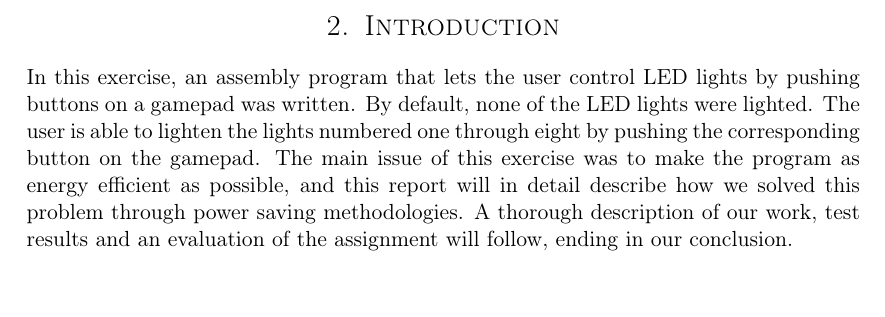
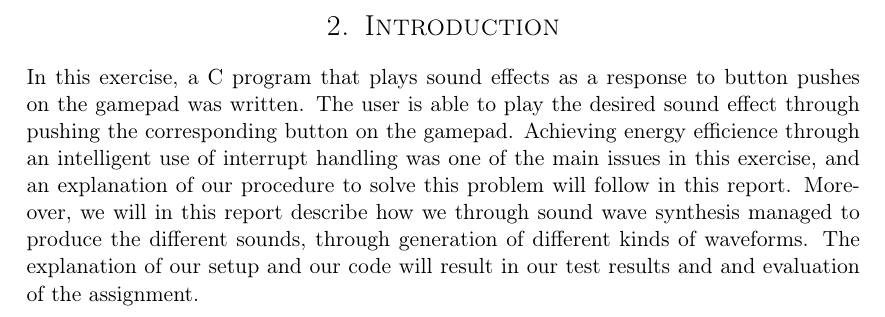
Before and after one commit to cristeahub/eeds, a LaTeX document (ex2/report/report.tex, which reads ex2/report/introduction/introduction.tex): part of page 4 of 19, cut so that both start at the same text. Compiled offline with pdfLaTeX.

Commit message:
Write introduction

```diff
--- a/ex2/report/introduction/introduction.tex
+++ b/ex2/report/introduction/introduction.tex
@@ -1,7 +1,7 @@
 \section{Introduction}
 
-In this exercise, an assembly program that lets the user control LED lights by pushing buttons on a gamepad was written.
-By default, none of the LED lights were lighted.
-The user is able to lighten the lights numbered one through eight by pushing the corresponding button on the gamepad.
-The main issue of this exercise was to make the program as energy efficient as possible, and this report will in detail describe how we solved this problem through power saving methodologies.
-A thorough description of our work, test results and an evaluation of the assignment will follow, ending in our conclusion.
+In this exercise, a C program that plays sound effects as a response to button pushes on the gamepad was written.
+The user is able to play the desired sound effect through pushing the corresponding button on the gamepad.
+Achieving energy efficience through an intelligent use of interrupt handling was one of the main issues in this exercise, and an explanation of our procedure to solve this problem will follow in this report.
+Moreover, we will in this report describe how we through sound wave synthesis managed to produce the different sounds, through generation of different kinds of waveforms.
+The explanation of our setup and our code will result in our test results and and evaluation of the assignment.
```
